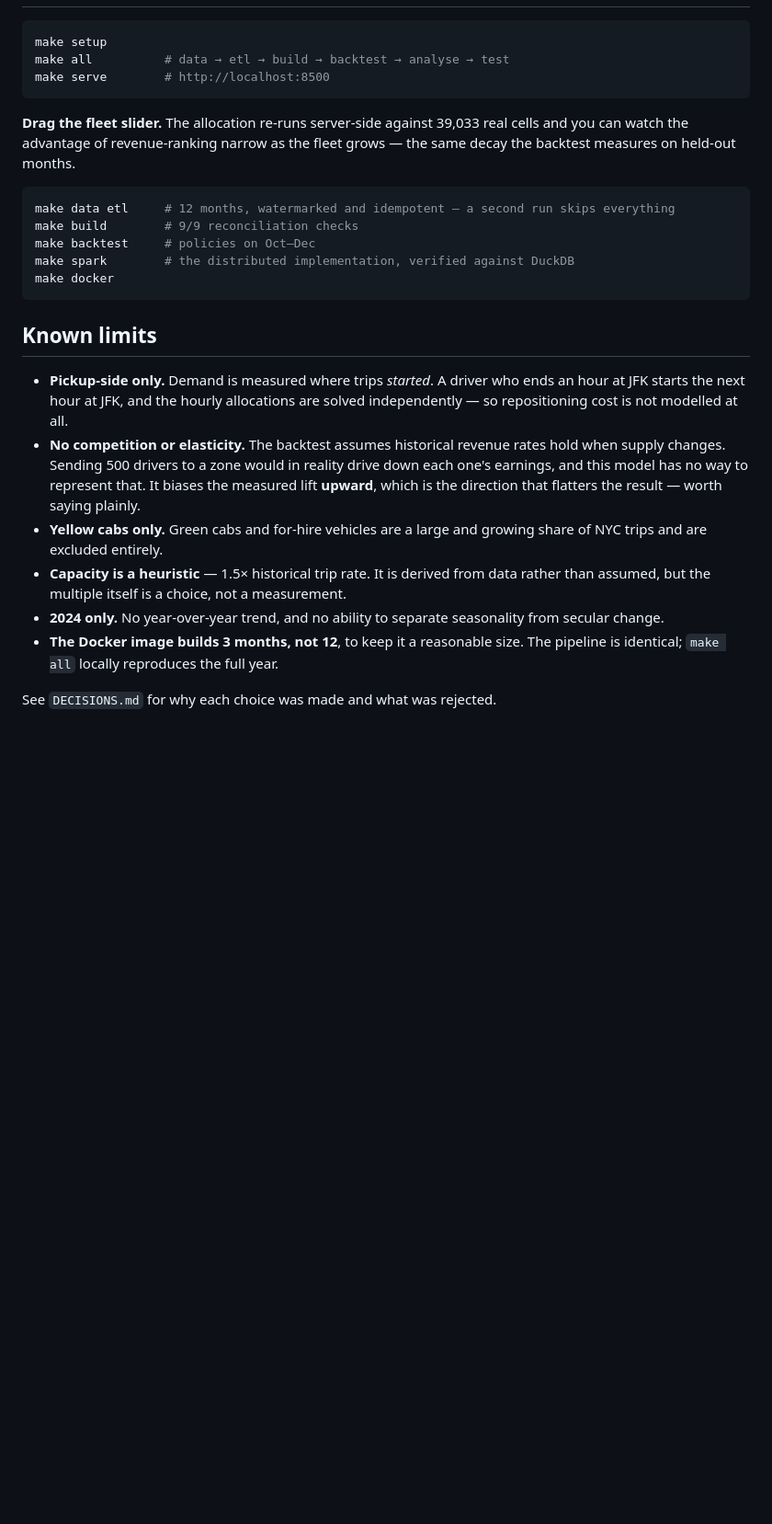
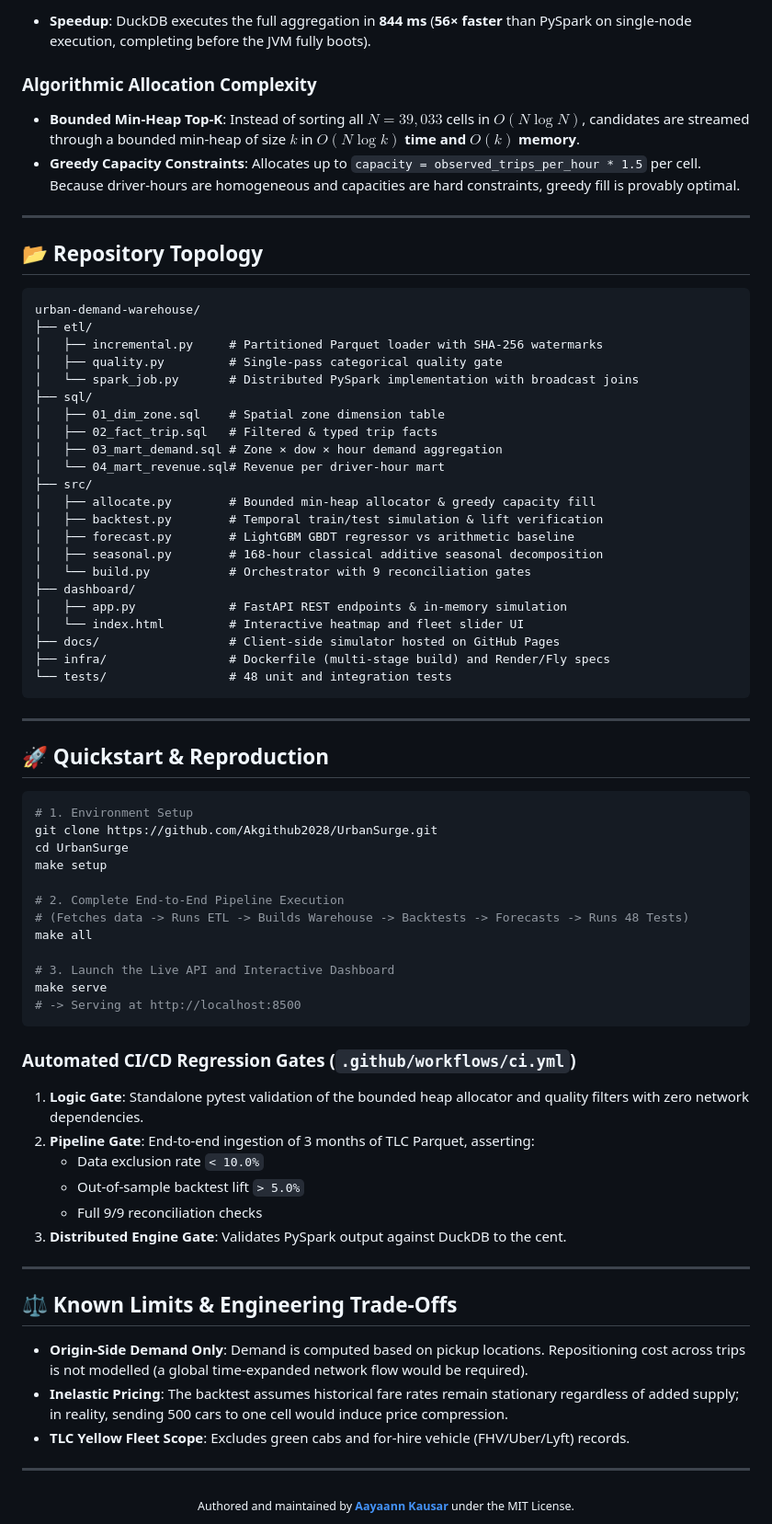
Before and after one commit to Akgithub2028/UrbanSurge, a Markdown page: README.md, the part around one of its changes. Shown at 92% size. GitHub-like rendering; blank space fills up the shorter version.

Commit message:
Docs: elevate README with MLE & ML Infra architecture and tech badges

````diff
--- a/README.md
+++ b/README.md
@@ -186,38 +162,75 @@ otherwise at 39 million rows would be theatre.
+* **Speedup**: DuckDB executes the full aggregation in **844 ms** (**56× faster** than PySpark on single-node execution, completing before the JVM fully boots).
+
+### Algorithmic Allocation Complexity
+* **Bounded Min-Heap Top-K**: Instead of sorting all $N=39,033$ cells in $O(N \log N)$, candidates are streamed through a bounded min-heap of size $k$ in **$O(N \log k)$ time and $O(k)$ memory**.
+* **Greedy Capacity Constraints**: Allocates up to `capacity = observed_trips_per_hour * 1.5` per cell. Because driver-hours are homogeneous and capacities are hard constraints, greedy fill is provably optimal.
+
+---
+
+## 📂 Repository Topology
+
+```text
+urban-demand-warehouse/
+├── etl/
+│   ├── incremental.py     # Partitioned Parquet loader with SHA-256 watermarks
+│   ├── quality.py         # Single-pass categorical quality gate
+│   └── spark_job.py       # Distributed PySpark implementation with broadcast joins
+├── sql/
+│   ├── 01_dim_zone.sql    # Spatial zone dimension table
+│   ├── 02_fact_trip.sql   # Filtered & typed trip facts
+│   ├── 03_mart_demand.sql # Zone × dow × hour demand aggregation
+│   └── 04_mart_revenue.sql# Revenue per driver-hour mart
+├── src/
+│   ├── allocate.py        # Bounded min-heap allocator & greedy capacity fill
+│   ├── backtest.py        # Temporal train/test simulation & lift verification
+│   ├── forecast.py        # LightGBM GBDT regressor vs arithmetic baseline
+│   ├── seasonal.py        # 168-hour classical additive seasonal decomposition
+│   └── build.py           # Orchestrator with 9 reconciliation gates
+├── dashboard/
+│   ├── app.py             # FastAPI REST endpoints & in-memory simulation
+│   └── index.html         # Interactive heatmap and fleet slider UI
+├── docs/                  # Client-side simulator hosted on GitHub Pages
+├── infra/                 # Dockerfile (multi-stage build) and Render/Fly specs
+└── tests/                 # 48 unit and integration tests
+```
+
+---
+
+## 🚀 Quickstart & Reproduction
 
 ```bash
+# 1. Environment Setup
+git clone https://github.com/Akgithub2028/UrbanSurge.git
+cd UrbanSurge
 make setup
-make all          # data → etl → build → backtest → analyse → test
-make serve        # http://localhost:8500
+
+# 2. Complete End-to-End Pipeline Execution
+# (Fetches data -> Runs ETL -> Builds Warehouse -> Backtests -> Forecasts -> Runs 48 Tests)
+make all
+
+# 3. Launch the Live API and Interactive Dashboard
+make serve
+# -> Serving at http://localhost:8500
 ```
 
-**Drag the fleet slider.** The allocation re-runs server-side against 39,033 real cells and
-you can watch the advantage of revenue-ranking narrow as the fleet grows — the same decay
-the backtest measures on held-out months.
+### Automated CI/CD Regression Gates (`.github/workflows/ci.yml`)
+1. **Logic Gate**: Standalone pytest validation of the bounded heap allocator and quality filters with zero network dependencies.
+2. **Pipeline Gate**: End-to-end ingestion of 3 months of TLC Parquet, asserting:
+   - Data exclusion rate `< 10.0%`
+   - Out-of-sample backtest lift `> 5.0%`
+   - Full 9/9 reconciliation checks
+3. **Distributed Engine Gate**: Validates PySpark output against DuckDB to the cent.
 
-```bash
-make data etl     # 12 months, watermarked and idempotent — a second run skips everything
-make build        # 9/9 reconciliation checks
-make backtest     # policies on Oct–Dec
-make spark        # the distributed implementation, verified against DuckDB
-make docker
-```
+---
 
-## Known limits
+## ⚖️ Known Limits & Engineering Trade-Offs
 
-- **Pickup-side only.** Demand is measured where trips *started*. A driver who ends an hour
-  at JFK starts the next hour at JFK, and the hourly allocations are solved independently —
-  so repositioning cost is not modelled at all.
-- **No competition or elasticity.** The backtest assumes historical revenue rates hold when
-  supply changes. Sending 500 drivers to a zone would in reality drive down each one's
-  earnings, and this model has no way to represent that. It biases the measured lift
-  **upward**, which is the direction that flatters the result — worth saying plainly.
-- **Yellow cabs only.** Green cabs and for-hire vehicles are a large and growing share of
-  NYC trips and are excluded entirely.
-- **Capacity is a heuristic** — 1.5× historical trip rate. It is derived from data rather
-  than assumed, but the multiple itself is a choice, not a measurement.
-- **2024 only.** No year-over-year trend, and no ability to separate seasonality from
-  secular change.
-- **The Docker image builds 3 months, not 12**, to keep it a reasonable size. The pipeline
-  is identical; `make all` locally reproduces the full year.
+- **Origin-Side Demand Only**: Demand is computed based on pickup locations. Repositioning cost across trips is not modelled (a global time-expanded network flow would be required).
+- **Inelastic Pricing**: The backtest assumes historical fare rates remain stationary regardless of added supply; in reality, sending 500 cars to one cell would induce price compression.
+- **TLC Yellow Fleet Scope**: Excludes green cabs and for-hire vehicle (FHV/Uber/Lyft) records.
 
-See `DECISIONS.md` for why each choice was made and what was rejected.
+---
+
+<div align="center">
+  <sub>Authored and maintained by <b><a href="https://github.com/Akgithub2028">Aayaann Kausar</a></b> under the MIT License.</sub>
+</div>
````
Also changed, not shown: other parts of README.md (+126 -150 lines).
